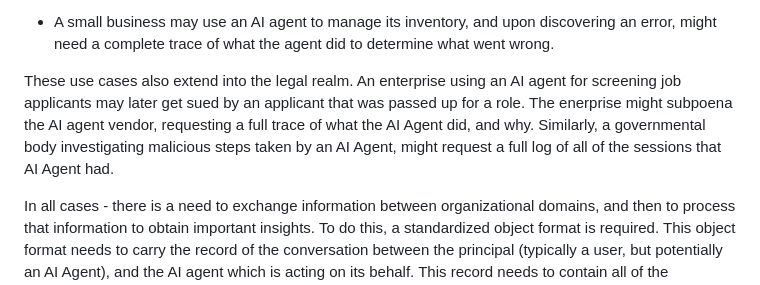
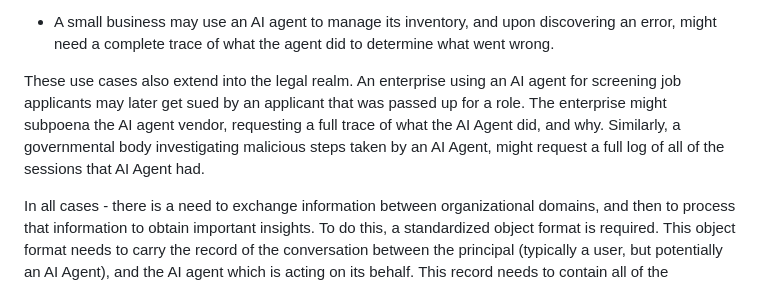
Before and after one commit to henkbirkholz/draft-birkholz-vcon-ai-agent-extension, a Markdown page: draft-birkholz-vcon-ai-agent-extension.md, the part around the change. Rendered like a GitHub page.

Commit message:
Apply suggestion from @henkbirkholz

```diff
--- a/draft-birkholz-vcon-ai-agent-extension.md
+++ b/draft-birkholz-vcon-ai-agent-extension.md
@@ -265,7 +265,7 @@ Yet, AI agents - like humans - are not infallible. They make mistakes, they misu
 * A small business may use an AI agent to manage its inventory, and upon discovering an error, might need a complete trace of what the agent did to determine what went wrong.
 
 
-These use cases also extend into the legal realm. An enterprise using an AI agent for screening job applicants may later get sued by an applicant that was passed up for a role. The enerprise might subpoena the AI agent vendor, requesting a full trace of what the AI Agent did, and why. Similarly, a governmental body investigating malicious steps taken by an AI Agent, might request a full log of all of the sessions that AI Agent had.
+These use cases also extend into the legal realm. An enterprise using an AI agent for screening job applicants may later get sued by an applicant that was passed up for a role. The enterprise might subpoena the AI agent vendor, requesting a full trace of what the AI Agent did, and why. Similarly, a governmental body investigating malicious steps taken by an AI Agent, might request a full log of all of the sessions that AI Agent had.
 
 In all cases - there is a need to exchange information between organizational domains, and then to process that information to obtain important insights. To do this, a standardized object format is required.  This object format needs to carry the record of the conversation between the principal (typically a user, but potentially an AI Agent), and the AI agent which is acting on its behalf. This record needs to contain all of the information needed to answer critical questions - why did it do, when did it do it, how did it do it, and why did it do it?
 
```
